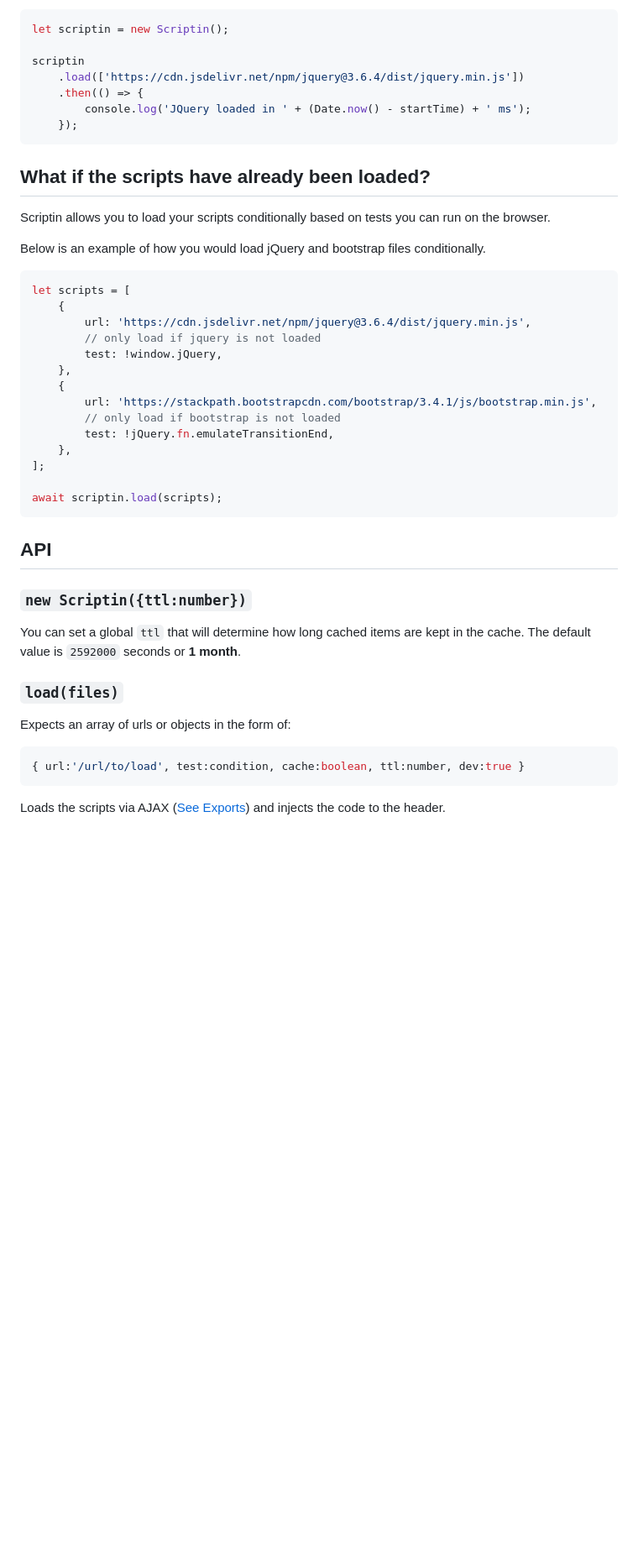
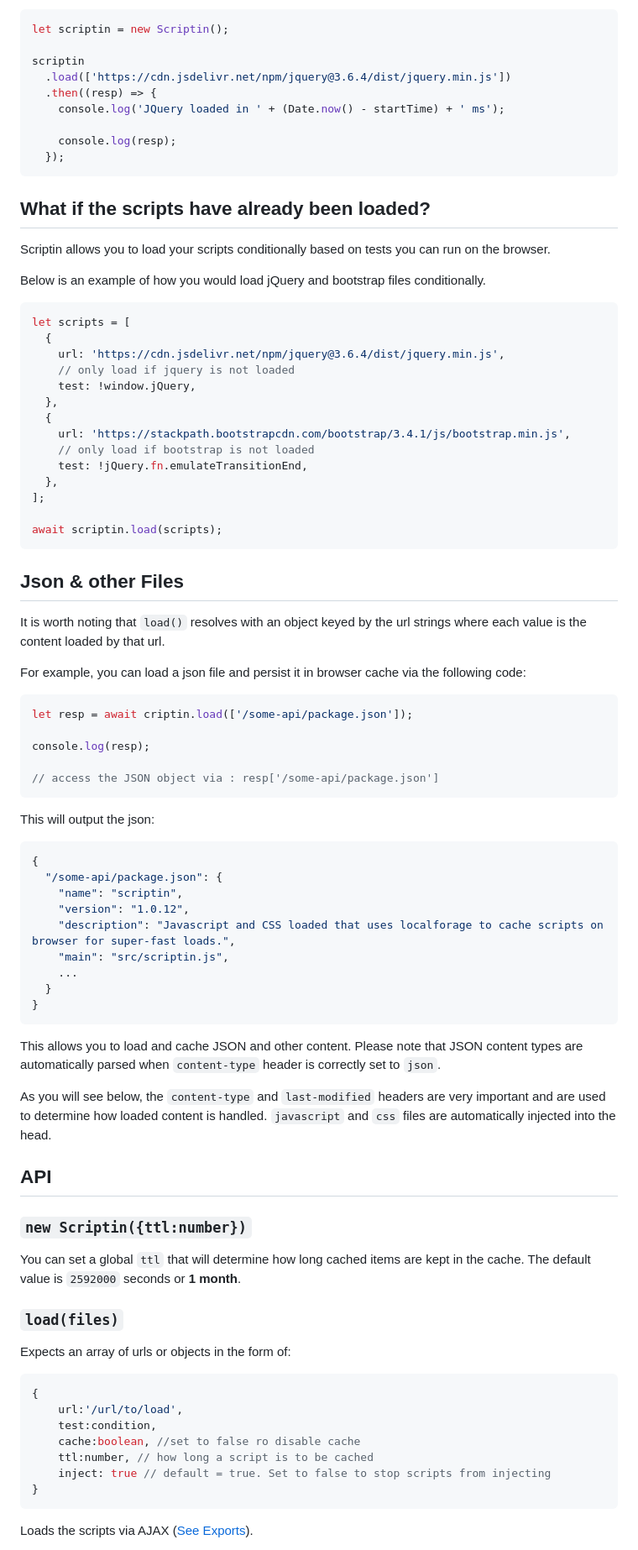
Before and after one commit to mugendi/scriptin, a Markdown page: README.md, the part around one of its changes. Shown at 84% size. GitHub-like rendering; blank space fills up the shorter version.

````diff
--- a/README.md
+++ b/README.md
@@ -35,10 +35,12 @@ Then...
 let scriptin = new Scriptin();
 
 scriptin
-    .load(['https://cdn.jsdelivr.net/npm/jquery@3.6.4/dist/jquery.min.js'])
-    .then(() => {
-        console.log('JQuery loaded in ' + (Date.now() - startTime) + ' ms');
-    });
+  .load(['https://cdn.jsdelivr.net/npm/jquery@3.6.4/dist/jquery.min.js'])
+  .then((resp) => {
+    console.log('JQuery loaded in ' + (Date.now() - startTime) + ' ms');
+
+    console.log(resp);
+  });
 ```
 
 ## What if the scripts have already been loaded?
@@ -49,20 +51,52 @@ Below is an example of how you would load jQuery and bootstrap files conditional
 
 ```javascript
 let scripts = [
-    {
-        url: 'https://cdn.jsdelivr.net/npm/jquery@3.6.4/dist/jquery.min.js',
-        // only load if jquery is not loaded
-        test: !window.jQuery,
-    },
-    {
-        url: 'https://stackpath.bootstrapcdn.com/bootstrap/3.4.1/js/bootstrap.min.js',
-        // only load if bootstrap is not loaded
-        test: !jQuery.fn.emulateTransitionEnd,
-    },
+  {
+    url: 'https://cdn.jsdelivr.net/npm/jquery@3.6.4/dist/jquery.min.js',
+    // only load if jquery is not loaded
+    test: !window.jQuery,
+  },
+  {
+    url: 'https://stackpath.bootstrapcdn.com/bootstrap/3.4.1/js/bootstrap.min.js',
+    // only load if bootstrap is not loaded
+    test: !jQuery.fn.emulateTransitionEnd,
+  },
 ];
 
 await scriptin.load(scripts);
 ```
+
+## Json & other Files
+
+It is worth noting that `load()` resolves with an object keyed by the url strings where each value is the content loaded by that url.
+
+For example, you can load a json file and persist it in browser cache via the following code:
+
+```javascript
+let resp = await criptin.load(['/some-api/package.json']);
+
+console.log(resp);
+
+// access the JSON object via : resp['/some-api/package.json']
+```
+
+This will output the json:
+
+```json
+{
+  "/some-api/package.json": {
+    "name": "scriptin",
+    "version": "1.0.12",
+    "description": "Javascript and CSS loaded that uses localforage to cache scripts on browser for super-fast loads.",
+    "main": "src/scriptin.js",
+    ...
+  }
+}
+```
+
+This allows you to load and cache JSON and other content. Please note that JSON content types are automatically parsed when `content-type` header is correctly set to `json`.
+
+As you will see below, the `content-type` and `last-modified` headers are very important and are used to determine how loaded content is handled. `javascript` and `css` files are automatically injected into the head.
 
 ## API
 
@@ -75,8 +109,14 @@ You can set a global `ttl` that will determine how long cached items are kept in
 Expects an array of urls or objects in the form of:
 
 ```javascript
-{ url:'/url/to/load', test:condition, cache:boolean, ttl:number, dev:true }
+{
+    url:'/url/to/load',
+    test:condition,
+    cache:boolean, //set to false ro disable cache
+    ttl:number, // how long a script is to be cached
+    inject: true // default = true. Set to false to stop scripts from injecting
+}
 ```
 
-Loads the scripts via AJAX ([See Exports](#note-on-exports)) and injects the code to the header.
+Loads the scripts via AJAX ([See Exports](#note-on-exports)).
 
````
Also changed, not shown: other parts of README.md (+14 -10 lines).
